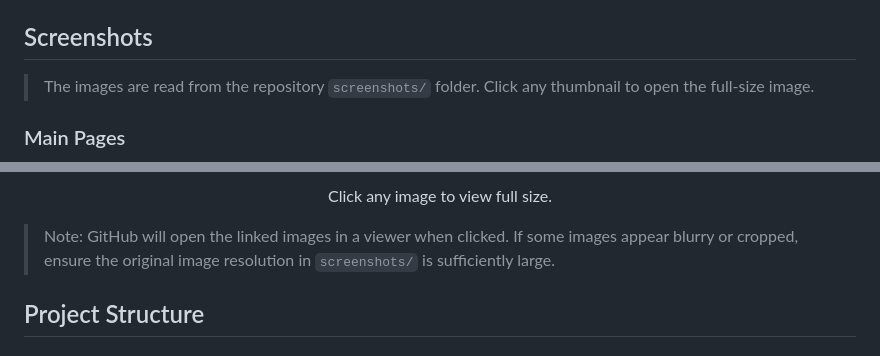
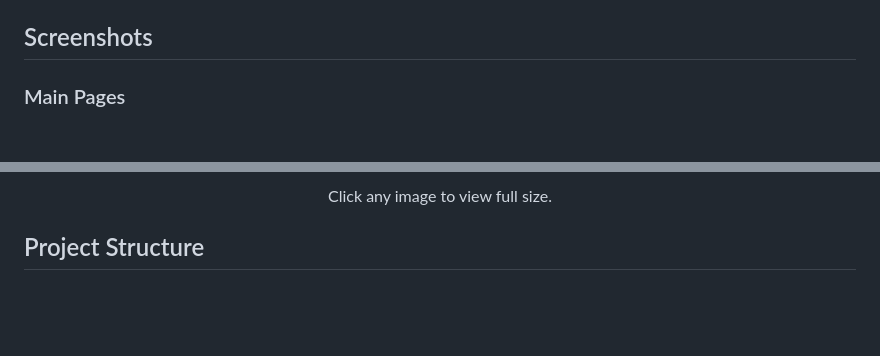
Before and after one commit to Fero7Net/PHP-MySQL-E-Commerce-CMS-Project, a Markdown page: README.md, 2 parts joined by grey strips. GitHub-like rendering; blank space fills up the shorter version.

```diff
--- a/README.md
+++ b/README.md
@@ -81,8 +81,6 @@ Default admin password: admin123
 
 ## Screenshots
 
-> The images are read from the repository `screenshots/` folder. Click any thumbnail to open the full-size image.
-
 ### Main Pages
 
 <p align="center">
@@ -148,8 +146,6 @@ Default admin password: admin123
 <p align="center" style="font-style:italic; color:#555; font-size:0.95em;">
 Click any image to view full size.
 </p>
-
-> Note: GitHub will open the linked images in a viewer when clicked. If some images appear blurry or cropped, ensure the original image resolution in `screenshots/` is sufficiently large.
 
 ## Project Structure
 
```
Also changed, not shown: other parts of README.md (+0 -26 lines).
